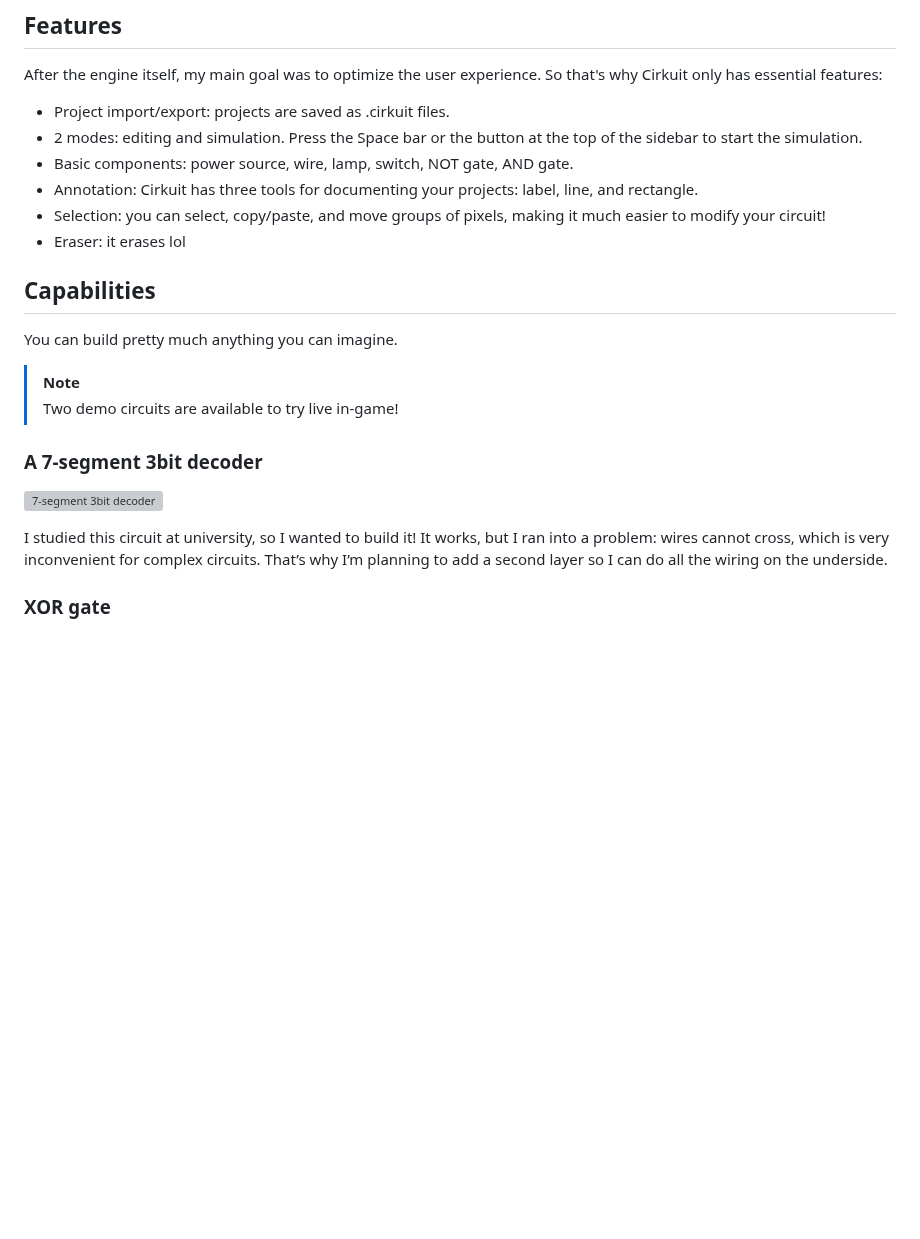
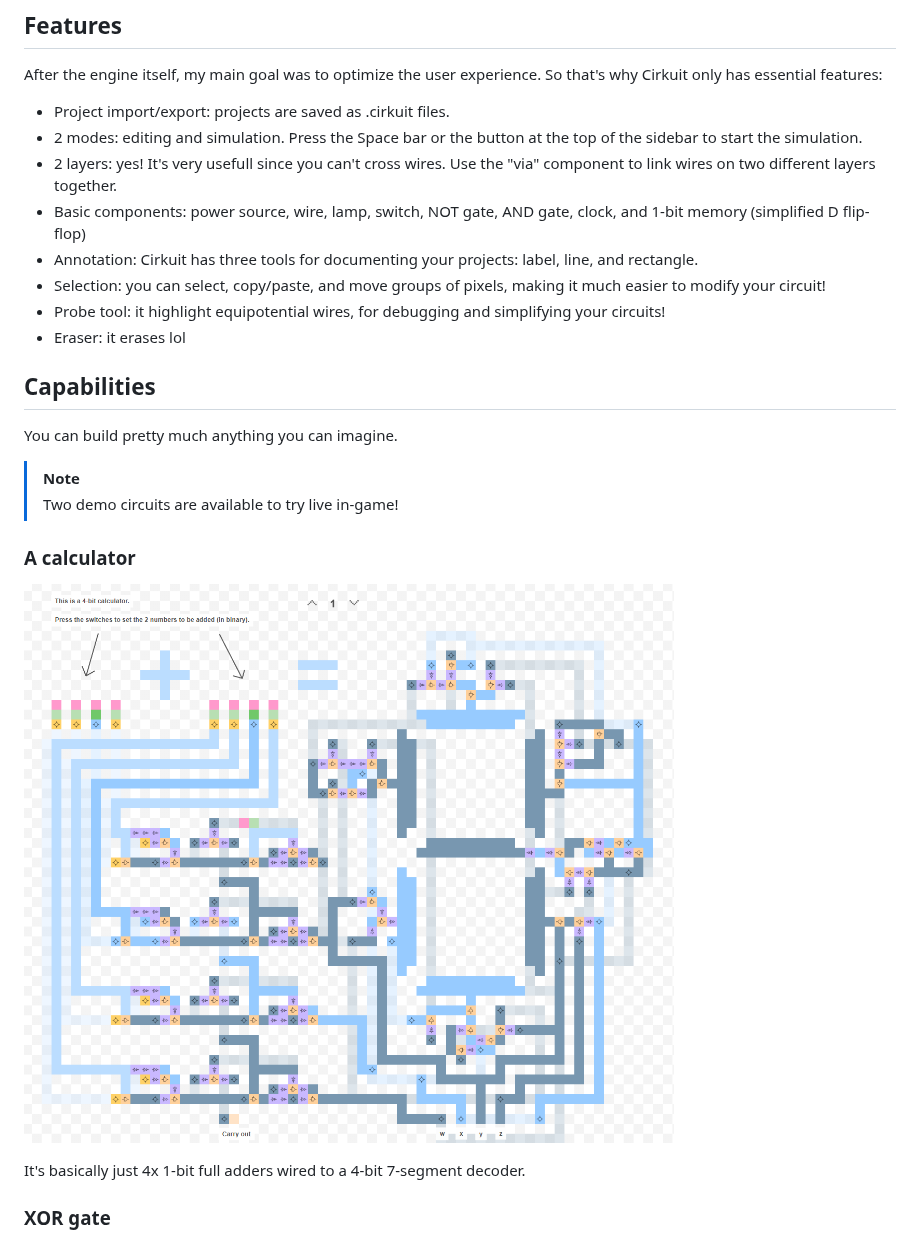
Before and after one commit to NaFo44/Cirkuit, a Markdown page: README.md, the part around the change. GitHub-like rendering; pictures changed too: .github/assets/calculator.png (added); blank space fills up the shorter version; grey boxes are pictures that could not be loaded.

Commit message:
docs: update readme

```diff
--- a/README.md
+++ b/README.md
@@ -49,9 +49,11 @@ After the engine itself, my main goal was to optimize the user experience. So th
 
 - Project import/export: projects are saved as .cirkuit files.
 - 2 modes: editing and simulation. Press the Space bar or the button at the top of the sidebar to start the simulation.
-- Basic components: power source, wire, lamp, switch, NOT gate, AND gate.
+- 2 layers: yes! It's very usefull since you can't cross wires. Use the "via" component to link wires on two different layers together.
+- Basic components: power source, wire, lamp, switch, NOT gate, AND gate, clock, and 1-bit memory (simplified D flip-flop)
 - Annotation: Cirkuit has three tools for documenting your projects: label, line, and rectangle.
 - Selection: you can select, copy/paste, and move groups of pixels, making it much easier to modify your circuit!
+- Probe tool: it highlight equipotential wires, for debugging and simplifying your circuits!
 - Eraser: it erases lol
 
 ## Capabilities
@@ -61,12 +63,11 @@ You can build pretty much anything you can imagine.
 > [!NOTE]
 > Two demo circuits are available to try live in-game!
 
-### A 7-segment 3bit decoder
+### A calculator
 
-![7-segment 3bit decoder](./.github/assets/segment-decoder.webp)
+![4-bit calculator](./.github/assets/calculator.png)
 
-I studied this circuit at university, so I wanted to build it!
-It works, but I ran into a problem: wires cannot cross, which is very inconvenient for complex circuits. That’s why I’m planning to add a second layer so I can do all the wiring on the underside.
+It's basically just 4x 1-bit full adders wired to a 4-bit 7-segment decoder.
 
 ### XOR gate
 
```
Also changed, not shown: 1 other file.
